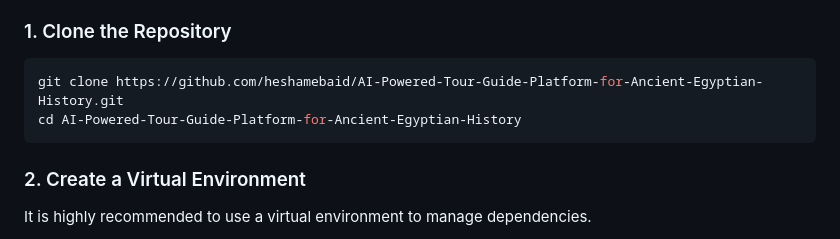
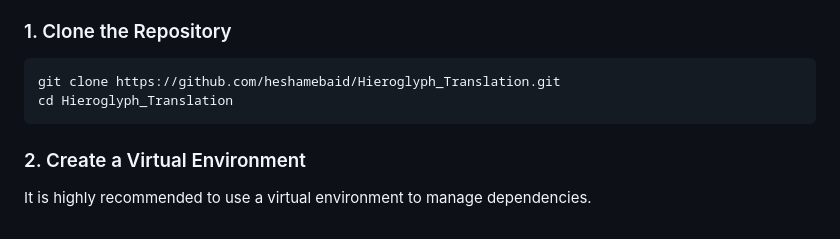
Before and after one commit to heshamebaid/Hieroglyph_Translation, a Markdown page: README.md, the part around the change. GitHub-like rendering.

````diff
--- a/README.md
+++ b/README.md
@@ -30,8 +30,8 @@ Follow these steps to set up and run the project locally.
 ### 1. Clone the Repository
 
 ```bash
-git clone https://github.com/heshamebaid/AI-Powered-Tour-Guide-Platform-for-Ancient-Egyptian-History.git
-cd AI-Powered-Tour-Guide-Platform-for-Ancient-Egyptian-History
+git clone https://github.com/heshamebaid/Hieroglyph_Translation.git
+cd Hieroglyph_Translation
 ```
 
 ### 2. Create a Virtual Environment
````
